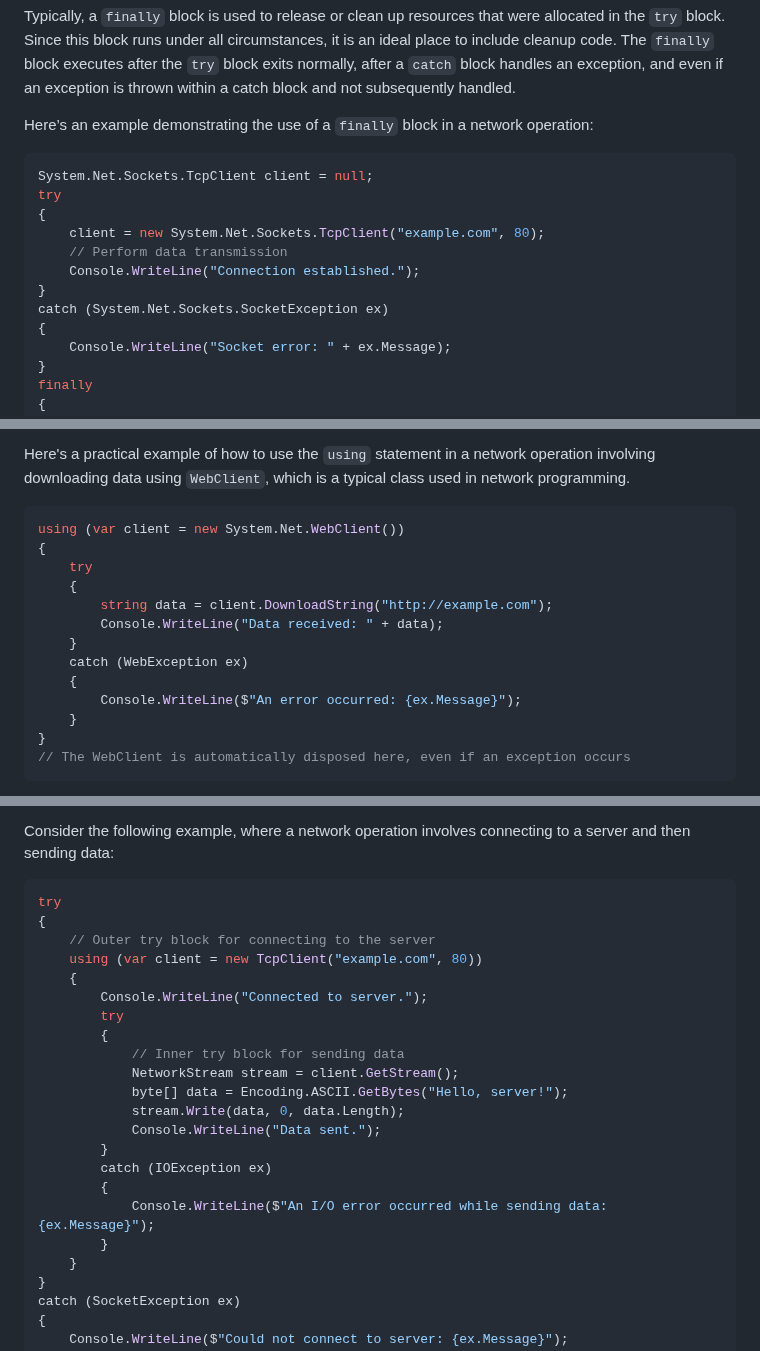
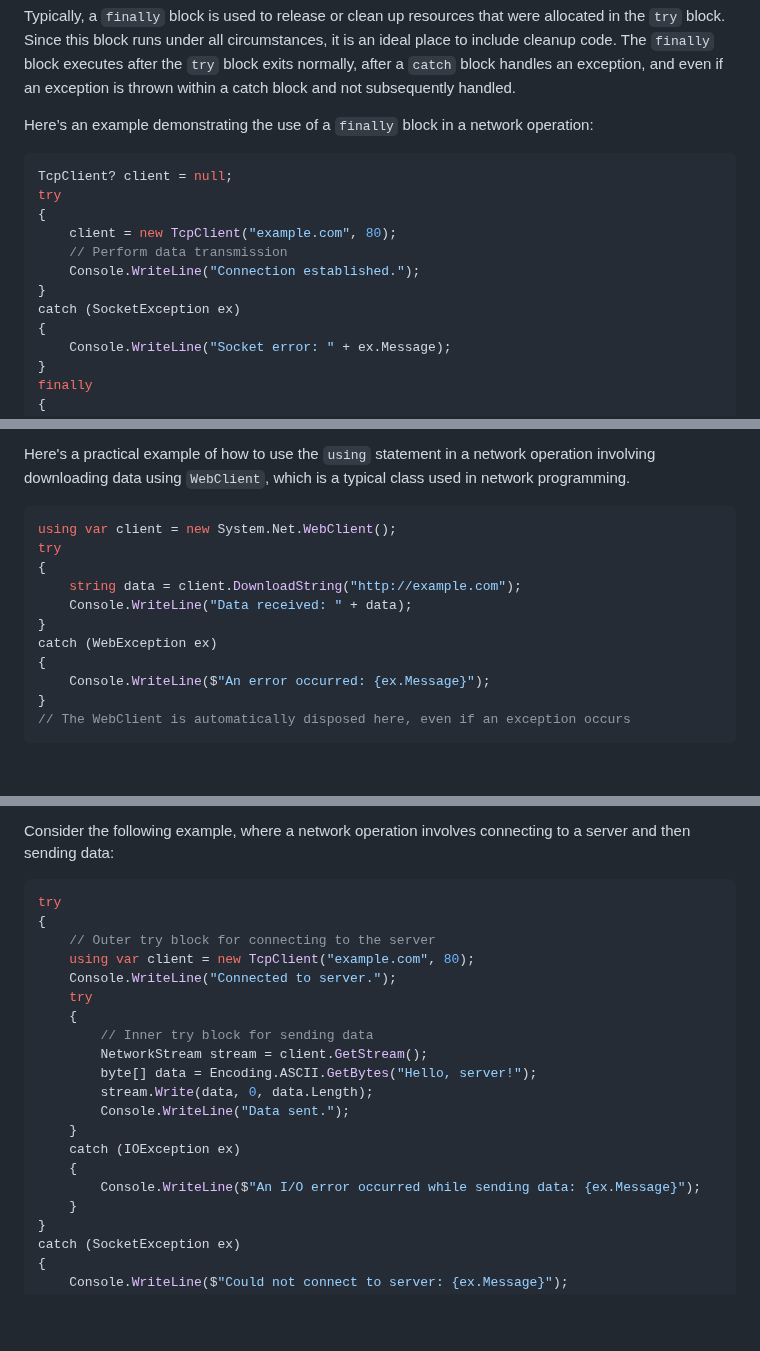
Before and after one commit to cwoodruff/book-network-programming-csharp, a Markdown page: Chapter06/chapter06.md, 3 parts joined by grey strips. Drawn GitHub-style; blank space fills up the shorter version.

````diff
--- a/Chapter06/chapter06.md
+++ b/Chapter06/chapter06.md
@@ -269,14 +271,14 @@ Typically, a `finally` block is used to release or clean up resources that were
 Here’s an example demonstrating the use of a `finally` block in a network operation:
 
 ```C#
-System.Net.Sockets.TcpClient client = null;
+TcpClient? client = null;
 try
 {
-    client = new System.Net.Sockets.TcpClient("example.com", 80);
+    client = new TcpClient("example.com", 80);
     // Perform data transmission
     Console.WriteLine("Connection established.");
 }
-catch (System.Net.Sockets.SocketException ex)
+catch (SocketException ex)
 {
     Console.WriteLine("Socket error: " + ex.Message);
 }
@@ -297,17 +299,15 @@ Resource management is a critical aspect of any software development project, es
 Here's a practical example of how to use the `using` statement in a network operation involving downloading data using `WebClient`, which is a typical class used in network programming.
 
 ```C#
-using (var client = new System.Net.WebClient())
+using var client = new System.Net.WebClient();
+try
 {
-    try
-    {
-        string data = client.DownloadString("http://example.com");
-        Console.WriteLine("Data received: " + data);
-    }
-    catch (WebException ex)
-    {
-        Console.WriteLine($"An error occurred: {ex.Message}");
-    }
+    string data = client.DownloadString("http://example.com");
+    Console.WriteLine("Data received: " + data);
+}
+catch (WebException ex)
+{
+    Console.WriteLine($"An error occurred: {ex.Message}");
 }
 // The WebClient is automatically disposed here, even if an exception occurs
 ```
@@ -326,21 +326,19 @@ Consider the following example, where a network operation involves connecting to
 try
 {
     // Outer try block for connecting to the server
-    using (var client = new TcpClient("example.com", 80))
+    using var client = new TcpClient("example.com", 80);
+    Console.WriteLine("Connected to server.");
+    try
     {
-        Console.WriteLine("Connected to server.");
-        try
-        {
-            // Inner try block for sending data
-            NetworkStream stream = client.GetStream();
-            byte[] data = Encoding.ASCII.GetBytes("Hello, server!");
-            stream.Write(data, 0, data.Length);
-            Console.WriteLine("Data sent.");
-        }
-        catch (IOException ex)
-        {
-            Console.WriteLine($"An I/O error occurred while sending data: {ex.Message}");
-        }
+        // Inner try block for sending data
+        NetworkStream stream = client.GetStream();
+        byte[] data = Encoding.ASCII.GetBytes("Hello, server!");
+        stream.Write(data, 0, data.Length);
+        Console.WriteLine("Data sent.");
+    }
+    catch (IOException ex)
+    {
+        Console.WriteLine($"An I/O error occurred while sending data: {ex.Message}");
     }
 }
 catch (SocketException ex)
````
Also changed, not shown: other parts of Chapter06/chapter06.md (+57 -66 lines).
